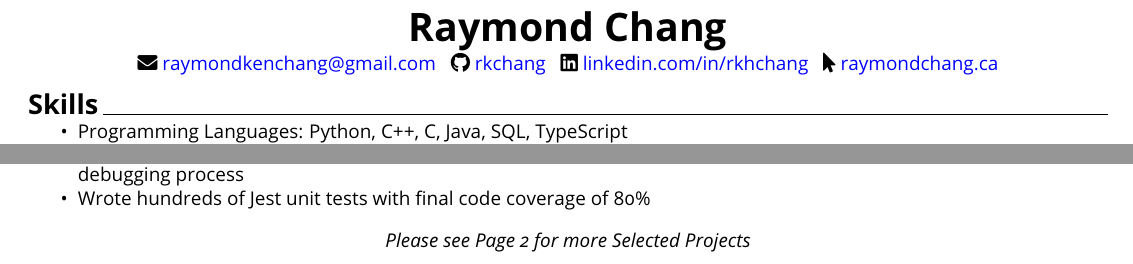
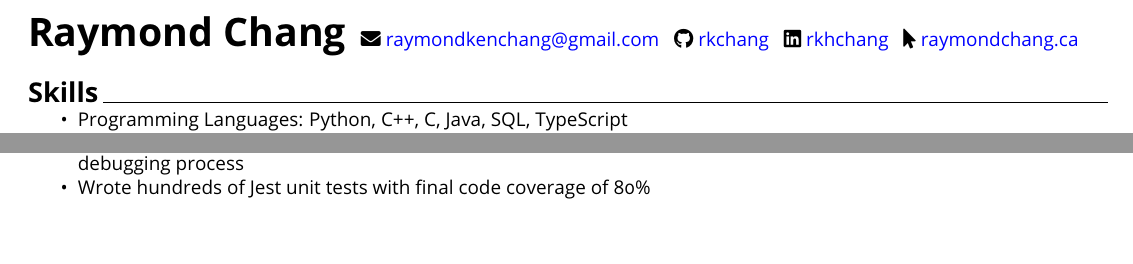
Before and after one commit to rkchang/rkchang.github.io, a LaTeX CV (resume/Raymond_Chang_resume.tex): two parts of page 1 of 2, joined at a grey line, cut so that both start at the same text, the shorter picture padded with empty space. Compiled offline with pdfLaTeX.

Commit message:
margins and title

```diff
--- a/resume/Raymond_Chang_resume.tex
+++ b/resume/Raymond_Chang_resume.tex
@@ -28,15 +28,16 @@
 \pdfgentounicode=1
 % Modify margins of page
 % \usepackage{showframe}
-\usepackage[top=0.2in, bottom=1in, left=0.5in, right=0.5in]{geometry} \setcounter{secnumdepth}{0}
+\usepackage[top=0.2in, bottom=0.5in, left=0.5in, right=0.5in]{geometry} \setcounter{secnumdepth}{0}
 \setlength{\parindent}{0pt}
 \begin{document}
-\begin{center}
-    {\huge\textbf{Raymond Chang}} \\
-    \faIcon{envelope} \href{mailto:raymondkenchang@gmail.com}{raymondkenchang@gmail.com}  \space\space
-    \faIcon{github} \href{https://github.com/rkchang}{rkchang} \space\space
-    \faIcon{linkedin} \href{https://linkedin.com/in/rkhchang}{linkedin.com/in/rkhchang} \space\space
-    \faIcon{mouse-pointer} \href{https://raymondchang.ca/}{raymondchang.ca} \\ \end{center}
+{\huge\textbf{Raymond Chang}} \space\space
+\faIcon{envelope} \href{mailto:raymondkenchang@gmail.com}{raymondkenchang@gmail.com}  \space\space
+\faIcon{github} \href{https://github.com/rkchang}{rkchang} \space\space
+\faIcon{linkedin} \href{https://linkedin.com/in/rkhchang}{rkhchang} \space\space
+\faIcon{mouse-pointer} \href{https://raymondchang.ca/}{raymondchang.ca}
+
+\bigskip
 
 {\Large\textbf{Skills}}\space \hrulefill
 \begin{itemize}
@@ -122,10 +123,11 @@ Canadian Border Services Agency
     \item Wrote hundreds of Jest unit tests with final code coverage of 80\%
 \end{itemize}
 
-\begin{center}
-    \textit{Please see Page 2 for more Selected Projects}
-\end{center}
+% \begin{center}
+%     \textit{Please see Page 2 for more Selected Projects}
+% \end{center}
+
+% \newpage
 
 \textbf{Lettuce - New Programming Language and LLVM based compiler} \hfill 07/2023 to 08/2023
 \begin{itemize}[noitemsep]
-    \item Worked with a partner to create a new programming language and corresponding compiler using the LLVM compiler infrastructure
```
Also changed, not shown: resume/Raymond_Chang_resume.pdf, resume/Raymond_Chang_resume.tex (5 more changed lines).
